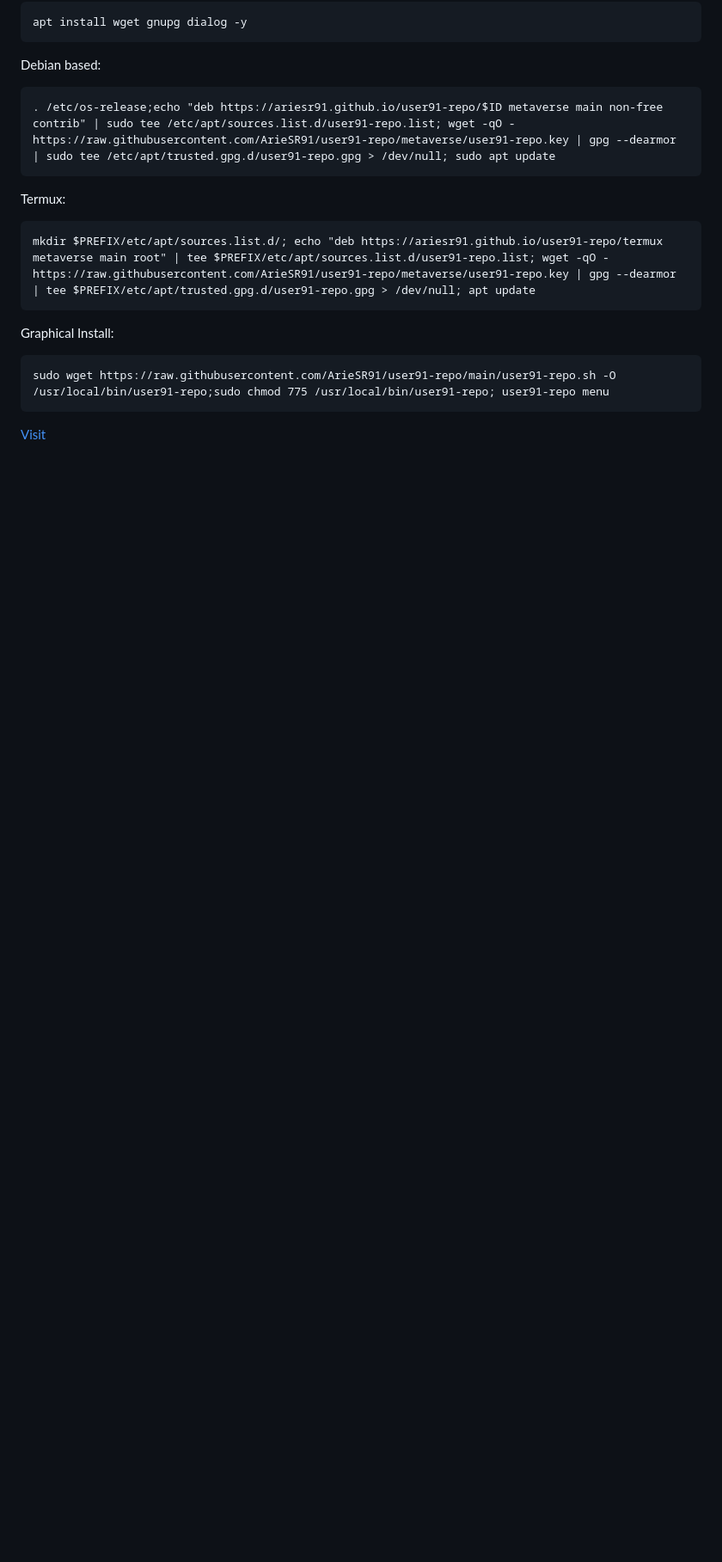
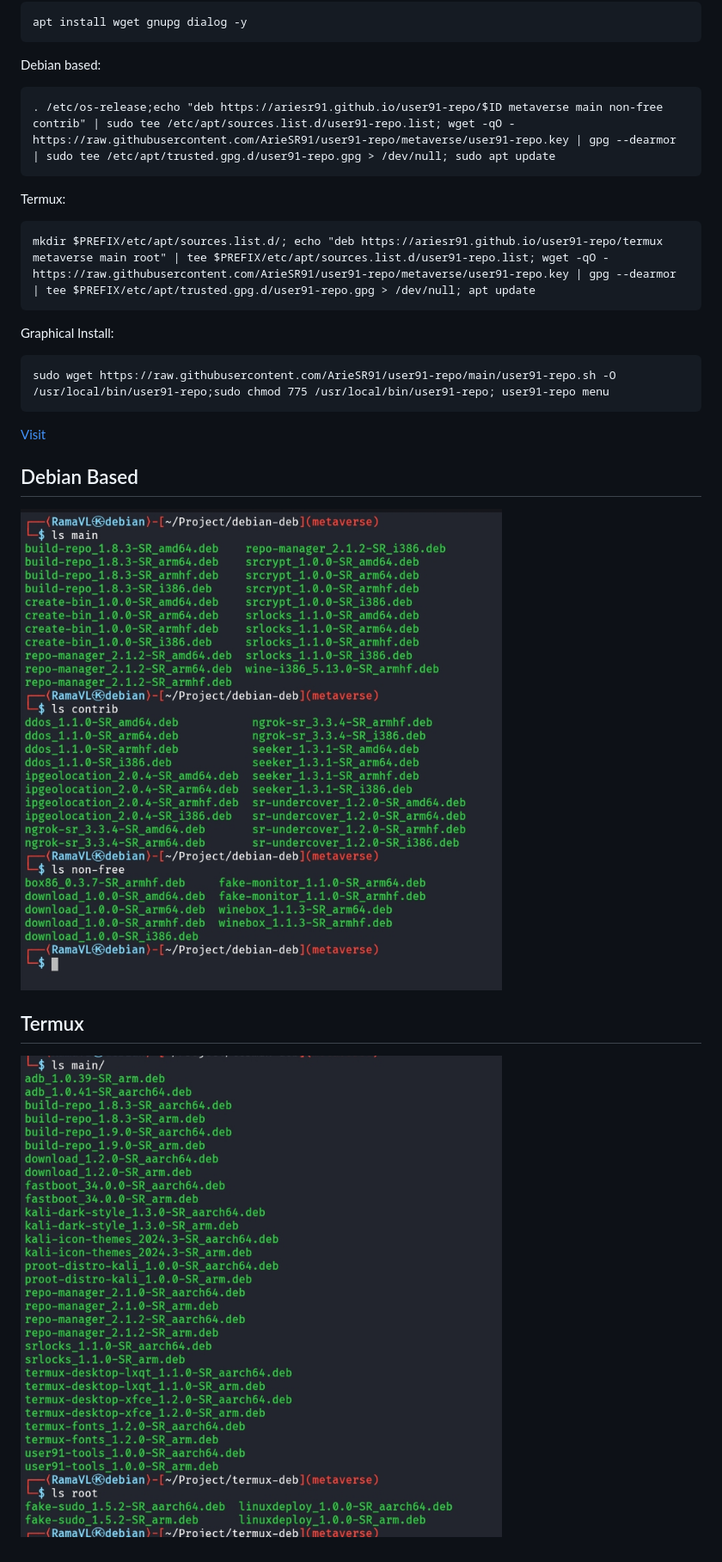
Before and after one commit to ArieSR91/user91-repo, a Markdown page: README.md, the part around the change. Shown: that part at 86% size. GitHub-like rendering; pictures changed too: debian-based.jpg (added), termux.jpg (added); blank space fills up the shorter version.

````diff
--- a/README.md
+++ b/README.md
@@ -20,3 +20,8 @@ Graphical Install:
 sudo wget https://raw.githubusercontent.com/ArieSR91/user91-repo/main/user91-repo.sh -O /usr/local/bin/user91-repo;sudo chmod 775 /usr/local/bin/user91-repo; user91-repo menu
 ```
 [Visit](https://ariesr91.github.io/user91-repo/)
+
+## Debian Based
+![debian](./debian-based.jpg)
+## Termux
+![termux](./termux.jpg)
````
